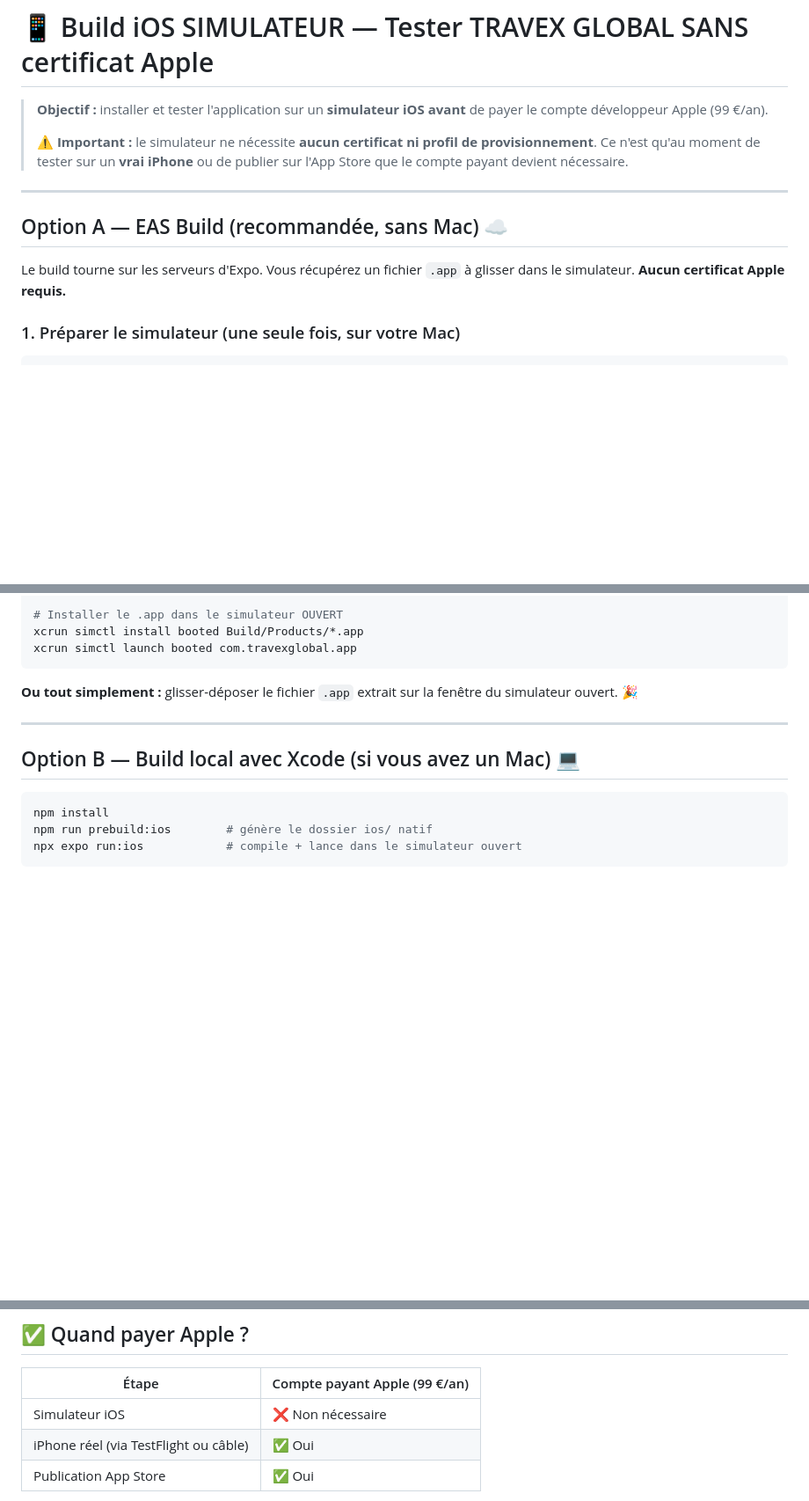
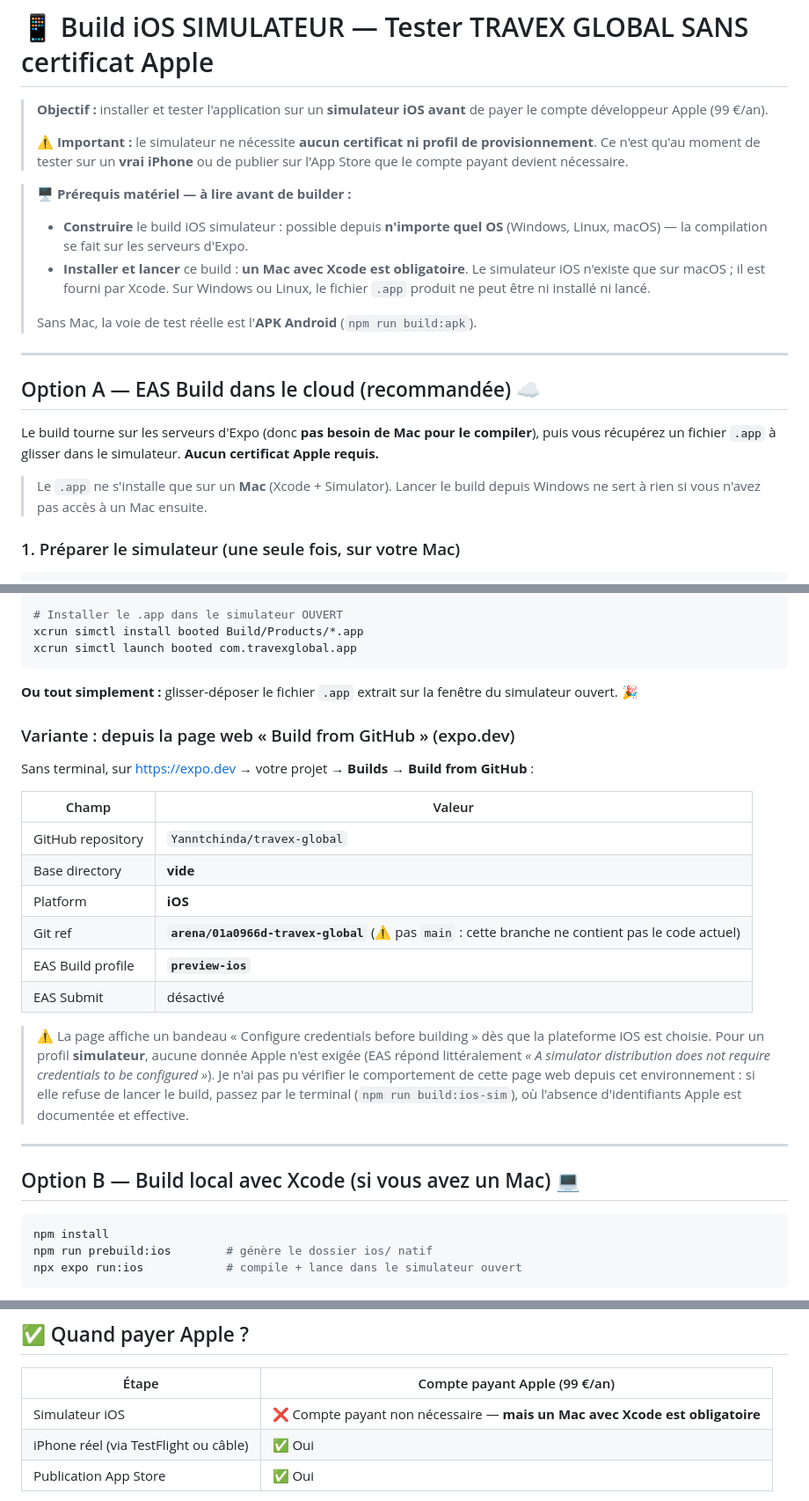
Before and after one commit to Yanntchinda/travex-global, a Markdown page: BUILD-IOS-SIMULATEUR.md, 3 parts joined by grey strips. Shown at 88% size. GitHub-like rendering; blank space fills up the shorter version.

Commit message:
Doc iOS simulateur : prérequis Mac obligatoire pour installer/lancer + variante Build from GitHub
Co-authored-by: arena-agent <297053741+arena-agent@users.noreply.github.com>

```diff
--- a/BUILD-IOS-SIMULATEUR.md
+++ b/BUILD-IOS-SIMULATEUR.md
@@ -7,12 +7,25 @@
 > provisionnement**. Ce n'est qu'au moment de tester sur un **vrai iPhone** ou de
 > publier sur l'App Store que le compte payant devient nécessaire.
 
+> 🖥️ **Prérequis matériel — à lire avant de builder :**
+> - **Construire** le build iOS simulateur : possible depuis **n'importe quel OS**
+>   (Windows, Linux, macOS) — la compilation se fait sur les serveurs d'Expo.
+> - **Installer et lancer** ce build : **un Mac avec Xcode est obligatoire**.
+>   Le simulateur iOS n'existe que sur macOS ; il est fourni par Xcode.
+>   Sur Windows ou Linux, le fichier `.app` produit ne peut être ni installé ni lancé.
+>
+> Sans Mac, la voie de test réelle est l'**APK Android** (`npm run build:apk`).
+
 ---
 
-## Option A — EAS Build (recommandée, sans Mac) ☁️
+## Option A — EAS Build dans le cloud (recommandée) ☁️
 
-Le build tourne sur les serveurs d'Expo. Vous récupérez un fichier `.app`
-à glisser dans le simulateur. **Aucun certificat Apple requis.**
+Le build tourne sur les serveurs d'Expo (donc **pas besoin de Mac pour le
+compiler**), puis vous récupérez un fichier `.app` à glisser dans le simulateur.
+**Aucun certificat Apple requis.**
+
+> Le `.app` ne s'installe que sur un **Mac** (Xcode + Simulator). Lancer le build
+> depuis Windows ne sert à rien si vous n'avez pas accès à un Mac ensuite.
 
 ### 1. Préparer le simulateur (une seule fois, sur votre Mac)
 
@@ -63,6 +76,28 @@ xcrun simctl launch booted com.travexglobal.app
 
 **Ou tout simplement :** glisser-déposer le fichier `.app` extrait sur la
 fenêtre du simulateur ouvert. 🎉
+
+### Variante : depuis la page web « Build from GitHub » (expo.dev)
+
+Sans terminal, sur https://expo.dev → votre projet → **Builds** →
+**Build from GitHub** :
+
+| Champ | Valeur |
+|---|---|
+| GitHub repository | `Yanntchinda/travex-global` |
+| Base directory | **vide** |
+| Platform | **iOS** |
+| Git ref | **`arena/01a0966d-travex-global`** (⚠️ pas `main` : cette branche ne contient pas le code actuel) |
+| EAS Build profile | **`preview-ios`** |
+| EAS Submit | désactivé |
+
+> ⚠️ La page affiche un bandeau « Configure credentials before building » dès que
+> la plateforme iOS est choisie. Pour un profil **simulateur**, aucune donnée
+> Apple n'est exigée (EAS répond littéralement *« A simulator distribution does
+> not require credentials to be configured »*). Je n'ai pas pu vérifier le
+> comportement de cette page web depuis cet environnement : si elle refuse de
+> lancer le build, passez par le terminal (`npm run build:ios-sim`), où
+> l'absence d'identifiants Apple est documentée et effective.
 
 ---
 
@@ -161,7 +196,7 @@ npm run build:apk         # = eas build -p android --profile preview
 
 | Étape | Compte payant Apple (99 €/an) |
 |---|---|
-| Simulateur iOS | ❌ Non nécessaire |
+| Simulateur iOS | ❌ Compte payant non nécessaire — **mais un Mac avec Xcode est obligatoire** |
 | iPhone réel (via TestFlight ou câble) | ✅ Oui |
 | Publication App Store | ✅ Oui |
 
```
